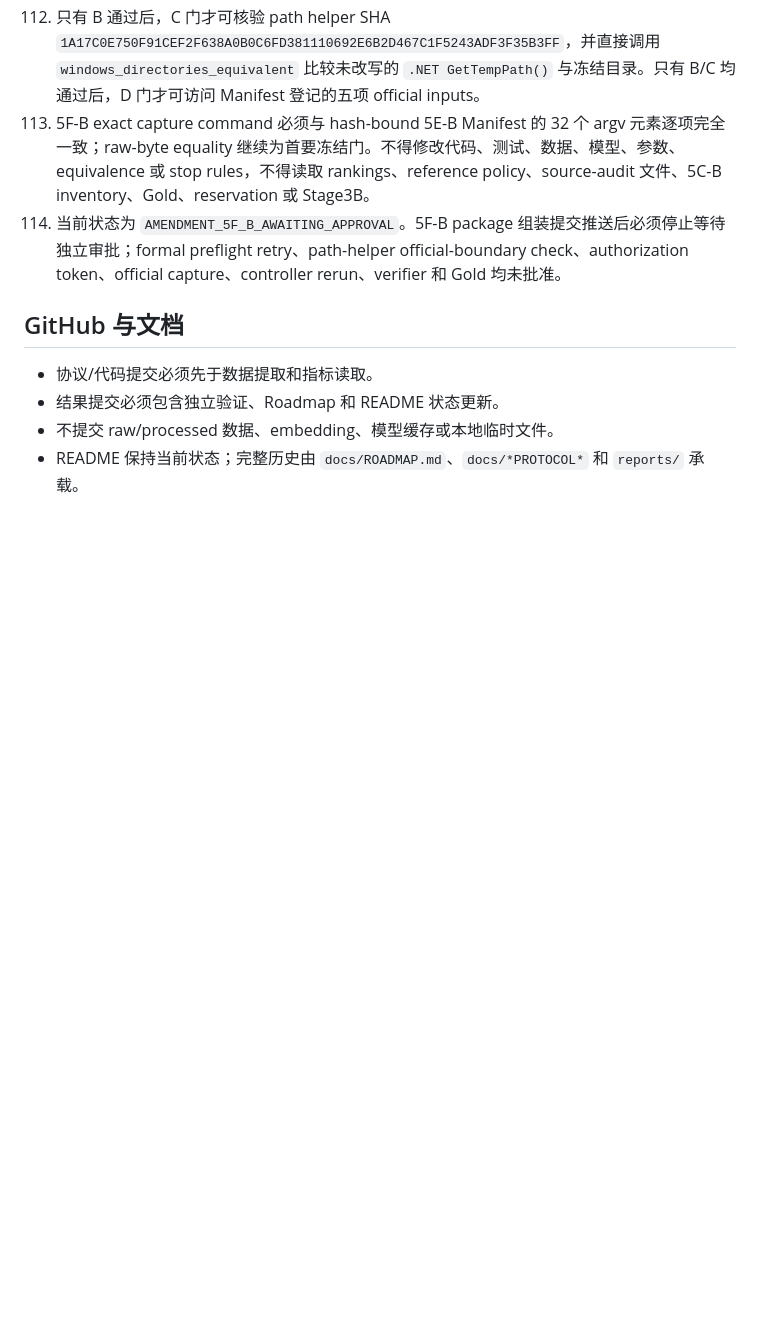
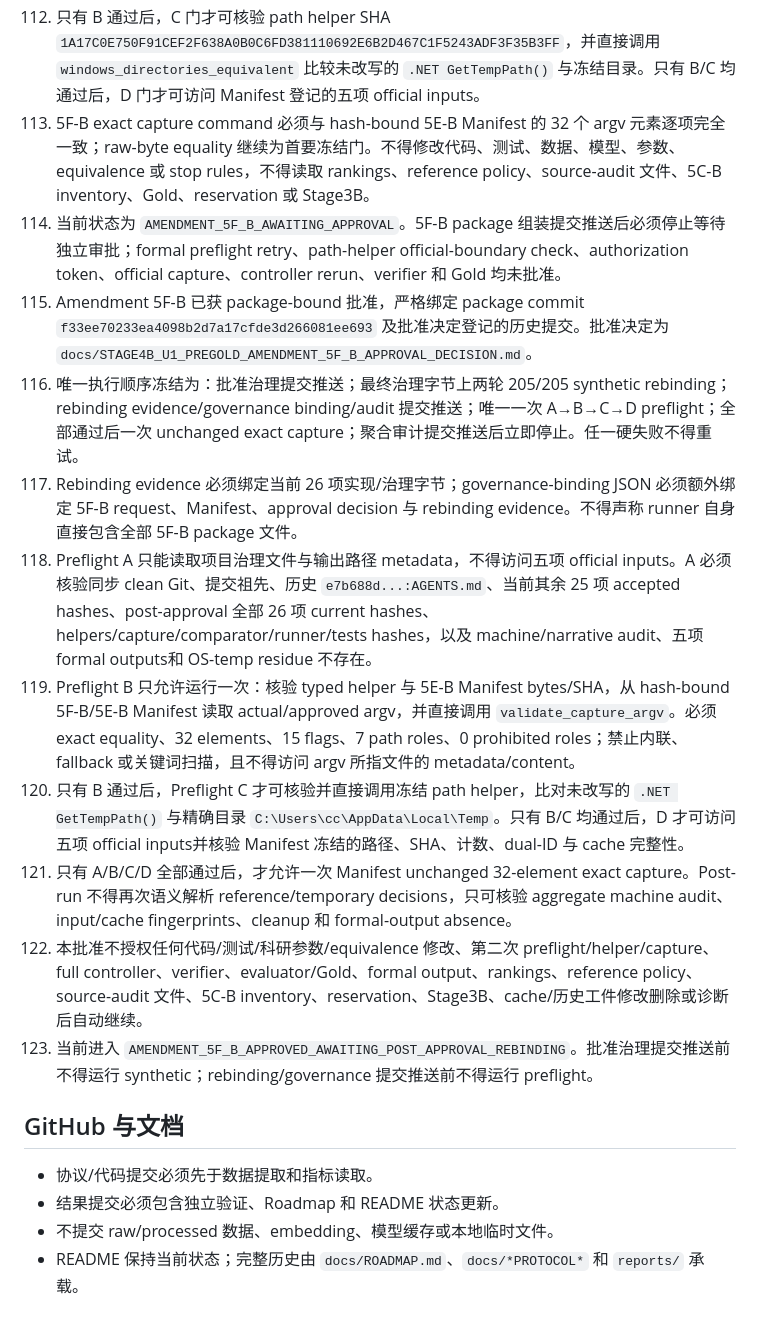
Before and after one commit to lljjcc426/HyperGranular-RAG, a Markdown page: AGENTS.md, the part around the change. GitHub-like rendering; blank space fills up the shorter version.

Commit message:
Approve Stage4B-U1 Amendment 5F-B

```diff
--- a/AGENTS.md
+++ b/AGENTS.md
@@ -126,6 +126,15 @@
 112. 只有 B 通过后，C 门才可核验 path helper SHA `1A17C0E750F91CEF2F638A0B0C6FD381110692E6B2D467C1F5243ADF3F35B3FF`，并直接调用 `windows_directories_equivalent` 比较未改写的 `.NET GetTempPath()` 与冻结目录。只有 B/C 均通过后，D 门才可访问 Manifest 登记的五项 official inputs。
 113. 5F-B exact capture command 必须与 hash-bound 5E-B Manifest 的 32 个 argv 元素逐项完全一致；raw-byte equality 继续为首要冻结门。不得修改代码、测试、数据、模型、参数、equivalence 或 stop rules，不得读取 rankings、reference policy、source-audit 文件、5C-B inventory、Gold、reservation 或 Stage3B。
 114. 当前状态为 `AMENDMENT_5F_B_AWAITING_APPROVAL`。5F-B package 组装提交推送后必须停止等待独立审批；formal preflight retry、path-helper official-boundary check、authorization token、official capture、controller rerun、verifier 和 Gold 均未批准。
+115. Amendment 5F-B 已获 package-bound 批准，严格绑定 package commit `f33ee70233ea4098b2d7a17cfde3d266081ee693` 及批准决定登记的历史提交。批准决定为 `docs/STAGE4B_U1_PREGOLD_AMENDMENT_5F_B_APPROVAL_DECISION.md`。
+116. 唯一执行顺序冻结为：批准治理提交推送；最终治理字节上两轮 205/205 synthetic rebinding；rebinding evidence/governance binding/audit 提交推送；唯一一次 A→B→C→D preflight；全部通过后一次 unchanged exact capture；聚合审计提交推送后立即停止。任一硬失败不得重试。
+117. Rebinding evidence 必须绑定当前 26 项实现/治理字节；governance-binding JSON 必须额外绑定 5F-B request、Manifest、approval decision 与 rebinding evidence。不得声称 runner 自身直接包含全部 5F-B package 文件。
+118. Preflight A 只能读取项目治理文件与输出路径 metadata，不得访问五项 official inputs。A 必须核验同步 clean Git、提交祖先、历史 `e7b688d...:AGENTS.md`、当前其余 25 项 accepted hashes、post-approval 全部 26 项 current hashes、helpers/capture/comparator/runner/tests hashes，以及 machine/narrative audit、五项 formal outputs和 OS-temp residue 不存在。
+119. Preflight B 只允许运行一次：核验 typed helper 与 5E-B Manifest bytes/SHA，从 hash-bound 5F-B/5E-B Manifest 读取 actual/approved argv，并直接调用 `validate_capture_argv`。必须 exact equality、32 elements、15 flags、7 path roles、0 prohibited roles；禁止内联、fallback 或关键词扫描，且不得访问 argv 所指文件的 metadata/content。
+120. 只有 B 通过后，Preflight C 才可核验并直接调用冻结 path helper，比对未改写的 `.NET GetTempPath()` 与精确目录 `C:\Users\cc\AppData\Local\Temp`。只有 B/C 均通过后，D 才可访问五项 official inputs并核验 Manifest 冻结的路径、SHA、计数、dual-ID 与 cache 完整性。
+121. 只有 A/B/C/D 全部通过后，才允许一次 Manifest unchanged 32-element exact capture。Post-run 不得再次语义解析 reference/temporary decisions，只可核验 aggregate machine audit、input/cache fingerprints、cleanup 和 formal-output absence。
+122. 本批准不授权任何代码/测试/科研参数/equivalence 修改、第二次 preflight/helper/capture、full controller、verifier、evaluator/Gold、formal output、rankings、reference policy、source-audit 文件、5C-B inventory、reservation、Stage3B、cache/历史工件修改删除或诊断后自动继续。
+123. 当前进入 `AMENDMENT_5F_B_APPROVED_AWAITING_POST_APPROVAL_REBINDING`。批准治理提交推送前不得运行 synthetic；rebinding/governance 提交推送前不得运行 preflight。
 
 ## GitHub 与文档
 
```
Also changed, not shown: docs/STAGE4B_U1_PREGOLD_AMENDMENT_5F_B_APPROVAL_DECISION.md (added, +124 -0 lines).
